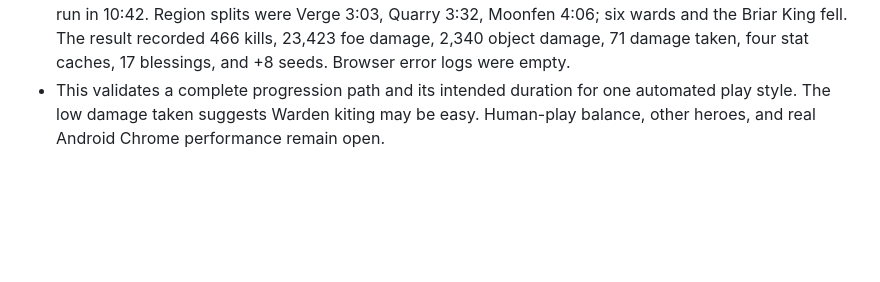
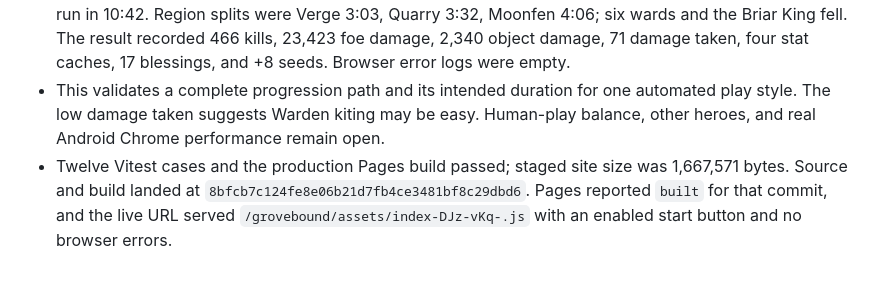
Before and after one commit to dsschiff/grovebound, a Markdown page: WORKLOG.md, the part around the change. Rendered like a GitHub page; blank space fills up the shorter version.

Commit message:
Record verified full-run pilot release

```diff
--- a/WORKLOG.md
+++ b/WORKLOG.md
@@ -50,3 +50,4 @@
 - Added a localhost-only `?debug=1` pilot that steers toward wards, shrine steps, gate encounters, and enemies, chooses upgrades, and uses the hero special. It does not advance timers, teleport, or heal.
 - In a fresh browser origin at 390 × 844, a rank-0 Warden with the starter axe completed a normal-timer run in 10:42. Region splits were Verge 3:03, Quarry 3:32, Moonfen 4:06; six wards and the Briar King fell. The result recorded 466 kills, 23,423 foe damage, 2,340 object damage, 71 damage taken, four stat caches, 17 blessings, and +8 seeds. Browser error logs were empty.
 - This validates a complete progression path and its intended duration for one automated play style. The low damage taken suggests Warden kiting may be easy. Human-play balance, other heroes, and real Android Chrome performance remain open.
+- Twelve Vitest cases and the production Pages build passed; staged site size was 1,667,571 bytes. Source and build landed at `8bfcb7c124fe8e06b21d7fb4ce3481bf8c29dbd6`. Pages reported `built` for that commit, and the live URL served `/grovebound/assets/index-DJz-vKq-.js` with an enabled start button and no browser errors.
```
